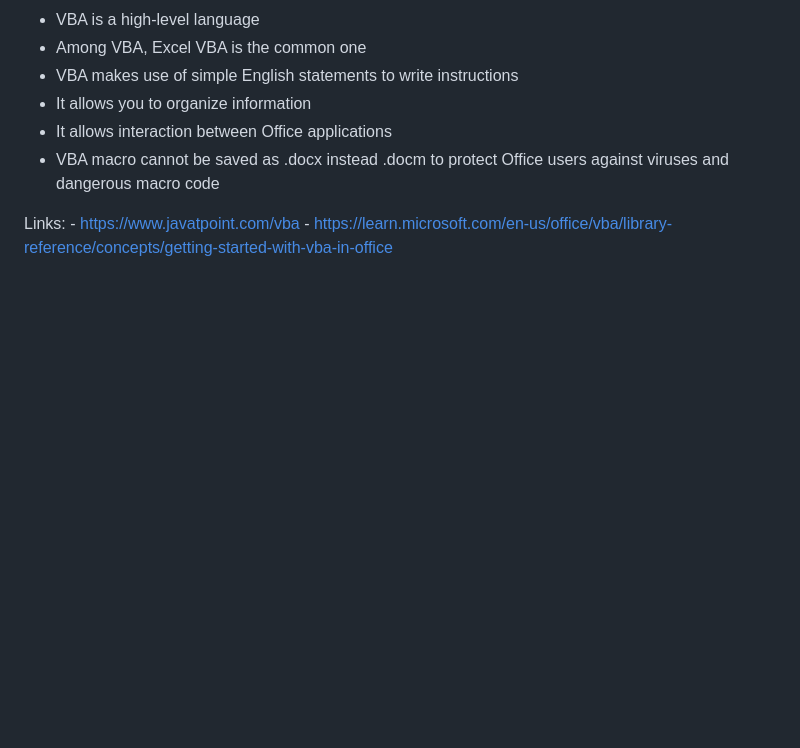
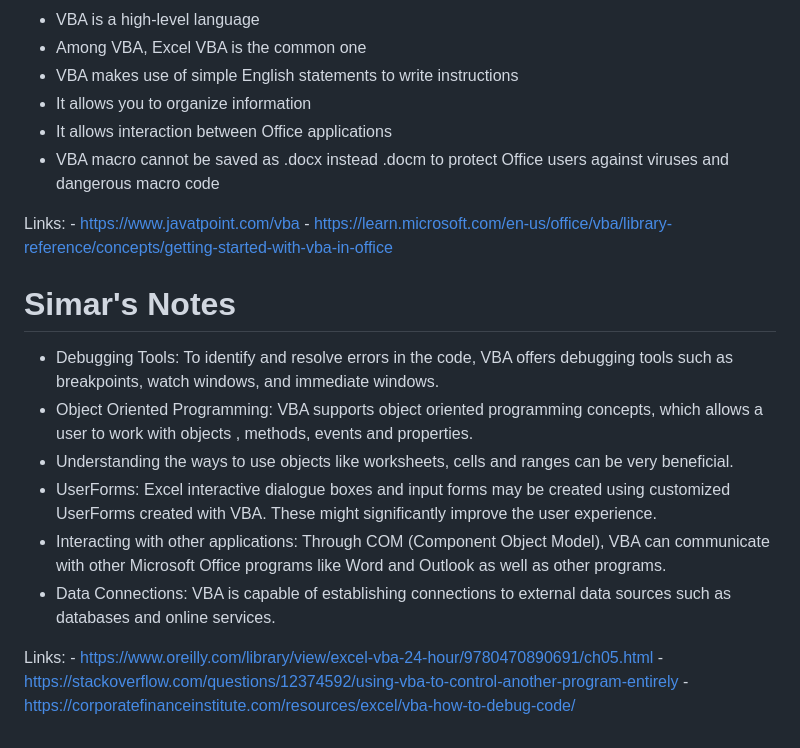
Before and after one commit to ekozat/courses_select_manager, a Markdown page: VBAResearch.md, the part around the change. Drawn GitHub-style; blank space fills up the shorter version.

Commit message:
Simar's Notes Added

```diff
--- a/VBAResearch.md
+++ b/VBAResearch.md
@@ -90,3 +90,19 @@ Link: https://www.simplilearn.com/tutorials/excel-tutorial/excel-vba
 Links:
         - https://www.javatpoint.com/vba
         - https://learn.microsoft.com/en-us/office/vba/library-reference/concepts/getting-started-with-vba-in-office
+
+
+
+# Simar's Notes
+
+- Debugging Tools: To identify and resolve errors in the code, VBA offers debugging tools such as breakpoints, watch windows, and immediate windows.
+- Object Oriented Programming: VBA supports object oriented programming concepts, which allows a user to work with objects , methods, events and properties.
+- Understanding the ways to use objects like worksheets, cells and ranges can be very beneficial.
+- UserForms: Excel interactive dialogue boxes and input forms may be created using customized UserForms created with VBA. These might significantly improve the user experience.
+- Interacting with other applications: Through COM (Component Object Model), VBA can communicate with other Microsoft Office programs like Word and Outlook as well as other programs.
+- Data Connections: VBA is capable of establishing connections to external data sources such as databases and online services.
+
+Links:
+        - https://www.oreilly.com/library/view/excel-vba-24-hour/9780470890691/ch05.html
+        - https://stackoverflow.com/questions/12374592/using-vba-to-control-another-program-entirely
+        - https://corporatefinanceinstitute.com/resources/excel/vba-how-to-debug-code/
```
